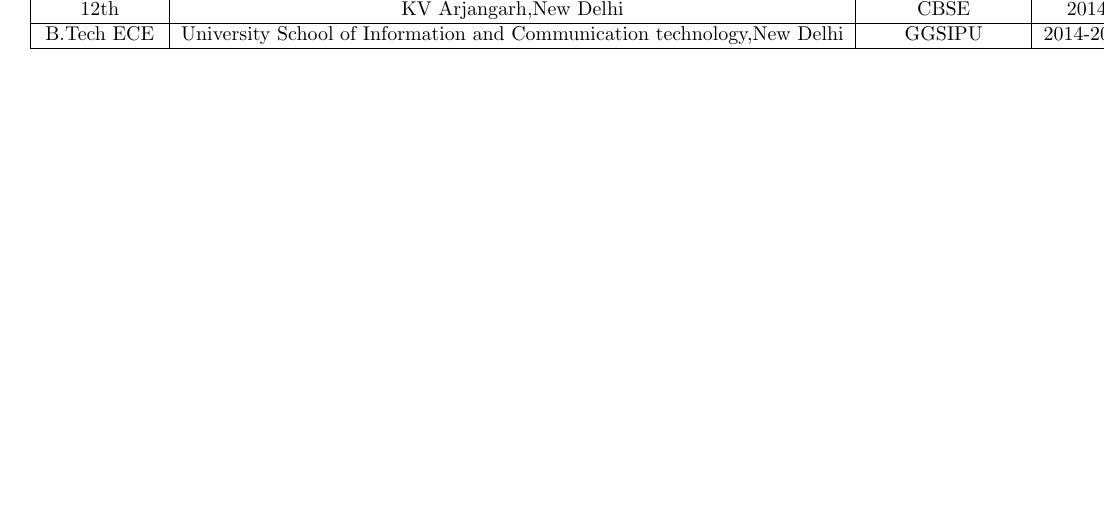
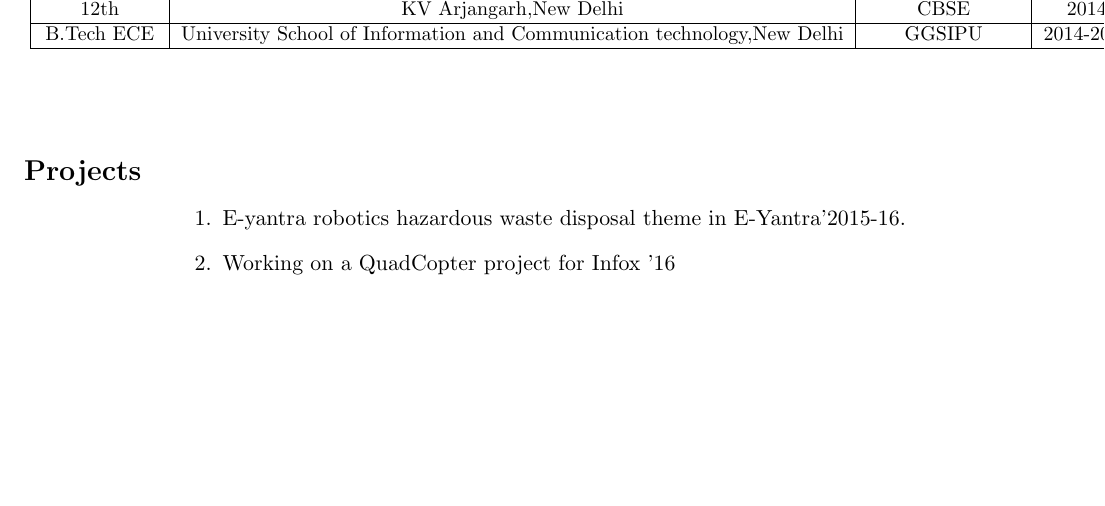
Before and after one commit to Avilashm/Avilash-Resume, a LaTeX CV (res.tex): part of the page, cut so that both start at the same text, the shorter picture padded with empty space. Compiled offline with pdfLaTeX.

Commit message:
Projects' Addition

```diff
--- a/res.tex
+++ b/res.tex
@@ -53,6 +53,16 @@
 }
 \end{flushleft}
 
+\begin{flushleft}
+\vspace{0.1in}
+{\Large \bf Projects}
+\begin{enumerate}
+\vspace{0pt}	                                  		\addtolength{\itemindent}{1in}	                                  \item  E-yantra robotics hazardous waste disposal theme in E-Yantra'2015-16.
+
+	                                  		\item Working on a QuadCopter project for Infox '16  \\
+	                                  		\hspace{1.3in}
+\end{enumerate}
+\end{flushleft}
 
 
 \end{document}
```
Also changed, not shown: res.pdf, 2 other files.
